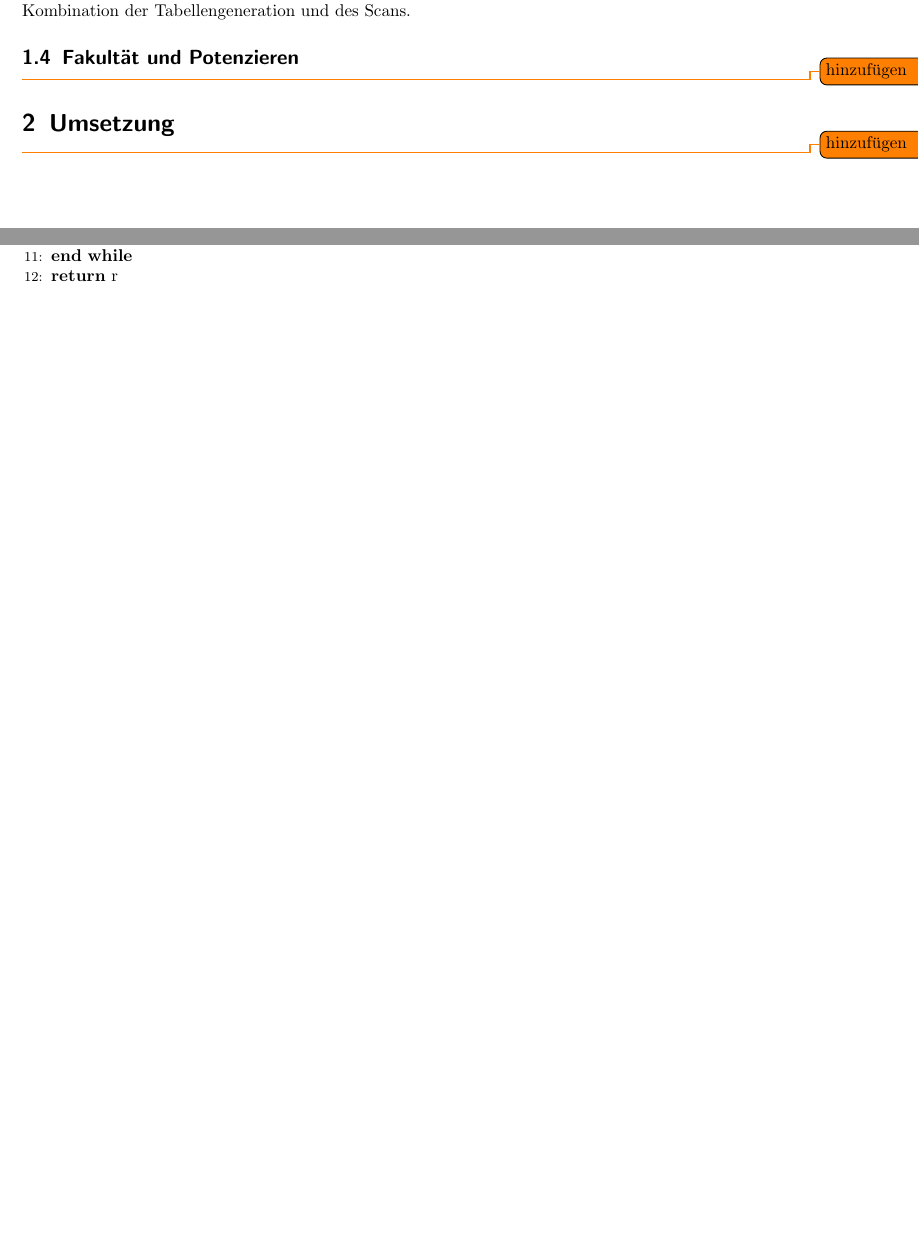
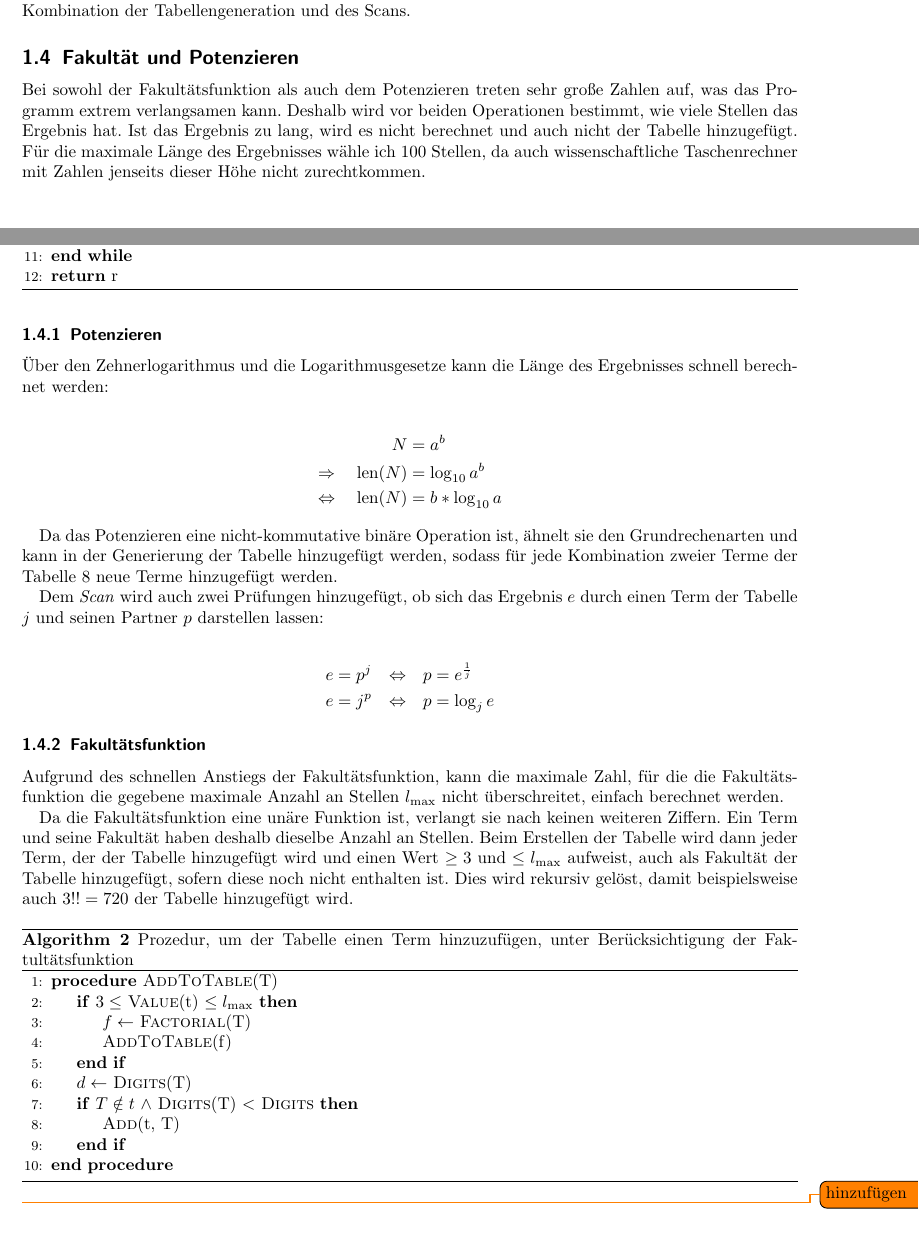
Before and after one commit to poshut/bwinf38-runde2, a LaTeX document (a2-geburtstag/Dokumentation/main.tex): two parts of pages 2 and 3 of 3 before the commit and two parts of pages 2 and 3 of 4 after it, joined at a grey line, cut so that both start at the same text, the shorter picture padded with empty space. Compiled offline with pdfLaTeX.

Commit message:
2: Add factorial algorithm pseudocode

```diff
--- a/a2-geburtstag/Dokumentation/main.tex
+++ b/a2-geburtstag/Dokumentation/main.tex
@@ -176,6 +176,55 @@ Algorithmus \ref{alg:combination} zeight die Kombination der Tabellengeneration
 \end{algorithm}
 
 \subsection{Fakultät und Potenzieren}
+Bei sowohl der Fakultätsfunktion als auch dem Potenzieren treten sehr große Zahlen auf, was das Programm extrem verlangsamen kann.
+Deshalb wird vor beiden Operationen bestimmt, wie viele Stellen das Ergebnis hat.
+Ist das Ergebnis zu lang, wird es nicht berechnet und auch nicht der Tabelle hinzugefügt.
+Für die maximale Länge des Ergebnisses wähle ich 100 Stellen, da auch wissenschaftliche Taschenrechner mit Zahlen jenseits dieser Höhe nicht zurechtkommen.
+
+\subsubsection{Potenzieren}
+Über den Zehnerlogarithmus und die Logarithmusgesetze kann die Länge des Ergebnisses schnell berechnet werden:
+
+\begin{align*}
+  N &= a^b \\
+  \Rightarrow \quad \mathrm{len}(N) &= \log_{10}a^b \\
+  \Leftrightarrow \quad \mathrm{len}(N) &= b * \log_{10}a
+\end{align*}
+
+Da das Potenzieren eine nicht-kommutative binäre Operation ist, ähnelt sie den Grundrechenarten und kann in der Generierung der Tabelle hinzugefügt werden, sodass für jede Kombination zweier Terme der Tabelle 8 neue Terme hinzugefügt werden.
+
+Dem \textit{Scan} wird auch zwei Prüfungen hinzugefügt, ob sich das Ergebnis $e$ durch einen Term der Tabelle $j$ und seinen Partner $p$ darstellen lassen:
+
+\begin{alignat*}{3}
+  e &= p ^ j \quad &\Leftrightarrow& \quad p = e ^ {\frac{1}{j}} \\
+  e &= j ^ p \quad &\Leftrightarrow& \quad p = \log_j e
+\end{alignat*}
+
+\subsubsection{Fakultätsfunktion}
+Aufgrund des schnellen Anstiegs der Fakultätsfunktion, kann die maximale Zahl, für die die Fa\-kul\-täts\-funk\-tion die gegebene maximale Anzahl an Stellen $l_{\mathrm{max}}$ nicht überschreitet, einfach berechnet werden.
+
+Da die Fakultätsfunktion eine unäre Funktion ist, verlangt sie nach keinen weiteren Ziffern.
+Ein Term und seine Fakultät haben deshalb dieselbe Anzahl an Stellen.
+Beim Erstellen der Tabelle wird dann jeder Term, der der Tabelle hinzugefügt wird und einen Wert $\geq 3$ und $\leq l_{\mathrm{max}}$ aufweist, auch als Fakultät der Tabelle hinzugefügt, sofern diese noch nicht enthalten ist.
+Dies wird rekursiv gelöst, damit beispielsweise auch $3!! = 720$ der Tabelle hinzugefügt wird.
+
+\begin{algorithm}
+  \caption{Prozedur, um der Tabelle einen Term hinzuzufügen, unter Berücksichtigung der Faktultätsfunktion}
+  \begin{algorithmic}[1]
+    \Procedure{AddToTable}{T}
+      \If{$3 \leq $ \Call{Value}{t} $\leq l_{\mathrm{max}}$}
+        \State $f \gets $ \Call{Factorial}{T}
+        \State \Call{AddToTable}{f}
+      \EndIf
+      \State $d \gets$ \Call{Digits}{T}
+      \If{$T \notin t$ $\land$ \Call{Digits}{T} $<$ \Call{Digits}{}}
+        \State \Call{Add}{t, T}
+      \EndIf
+    \EndProcedure
+  \end{algorithmic}
+
+\end{algorithm}
+
+
 \todo{hinzufügen}
 
 
```
Also changed, not shown: a2-geburtstag/Dokumentation/main.pdf.
